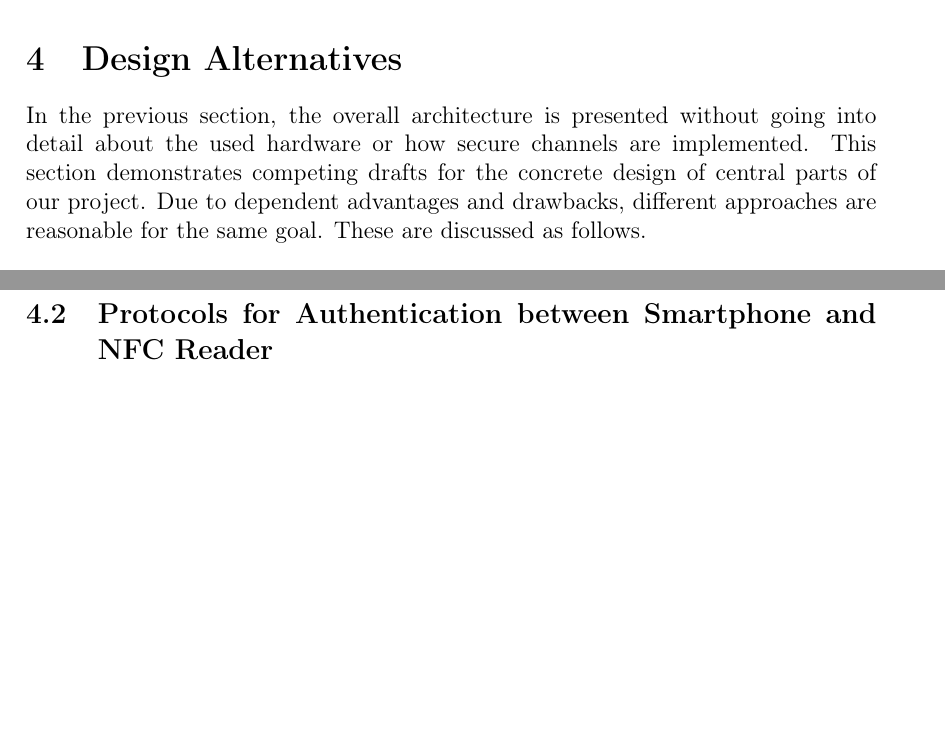
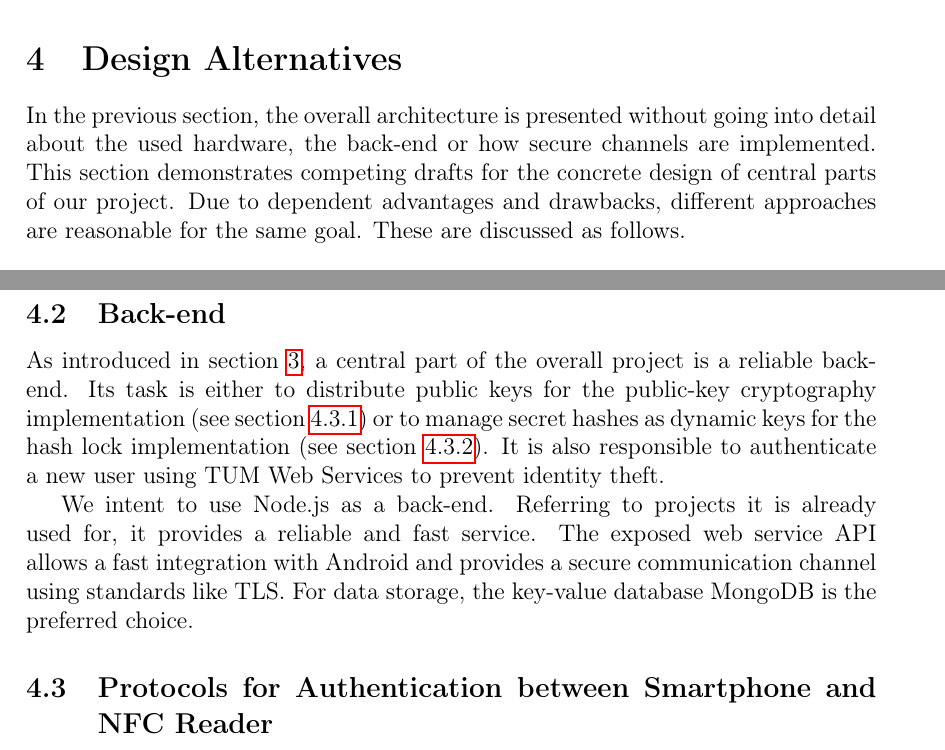
Before and after one commit to grandcat/tum_getin, a LaTeX document (idea_report/report.tex, which reads idea_report/4_design_alternatives.tex): two parts of pages 5 and 6 of 10, joined at a grey line, cut so that both start at the same text, the shorter picture padded with empty space. Compiled offline with pdfLaTeX; a LaTeX package or settings file that is missing is left out.

Commit message:
Introduced section about back-end.

```diff
--- a/idea_report/4_design_alternatives.tex
+++ b/idea_report/4_design_alternatives.tex
@@ -1,5 +1,5 @@
 \section{Design Alternatives}\label{sec:alt}
-In the previous section, the overall architecture is presented without going into detail about the used hardware or how secure channels are implemented.
+In the previous section, the overall architecture is presented without going into detail about the used hardware, the back-end or how secure channels are implemented.
 This section demonstrates competing drafts for the concrete design of central parts of our project.
 % By showing its advantages and drawbacks, it points out why different approaches are reasonable.
 Due to dependent advantages and drawbacks, different approaches are reasonable for the same goal. These are discussed as follows.
@@ -22,6 +22,16 @@ However, the protocol layer is often incomplete and needs tweaks. This might inf
 
 On the other side, a smartphone with NFC transceiver and Android 4.4 (or higher versions) offers all required APIs in a simple way to exchange data between two Android smartphones over NFC.
 Additionally, integrated capabilities like Wifi or Bluetooth allow enhanced applications. The downsides of this approach are much higher costs, missing interfaces to interact directly with most door electronics and required user interaction for certain tasks (e.g.~OS upgrade).
+
+
+\subsection{Back-end}\label{sec:alt:backend}
+As introduced in section \ref{sec:arch}, a central part of the overall project is a reliable back-end.
+Its task is either to distribute public keys for the public-key cryptography implementation (see section \ref{sec:alt:proto:pubkey}) or to manage secret hashes as dynamic keys for the hash lock implementation (see section \ref{sec:alt:proto:hashlock}).
+It is also responsible to authenticate a new user using TUM Web Services to prevent identity theft.
+
+We intent to use Node.js as a back-end. Referring to projects it is already used for, it provides a reliable and fast service.
+The exposed web service API allows a fast integration with Android and provides a secure communication channel using standards like TLS.
+For data storage, the key-value database MongoDB is the preferred choice.
 
 
 \subsection{Protocols for Authentication between Smartphone and NFC Reader}\label{sec:alt:proto}
```
Also changed, not shown: idea_report/4_design_alternatives.tex (5 more changed lines).
